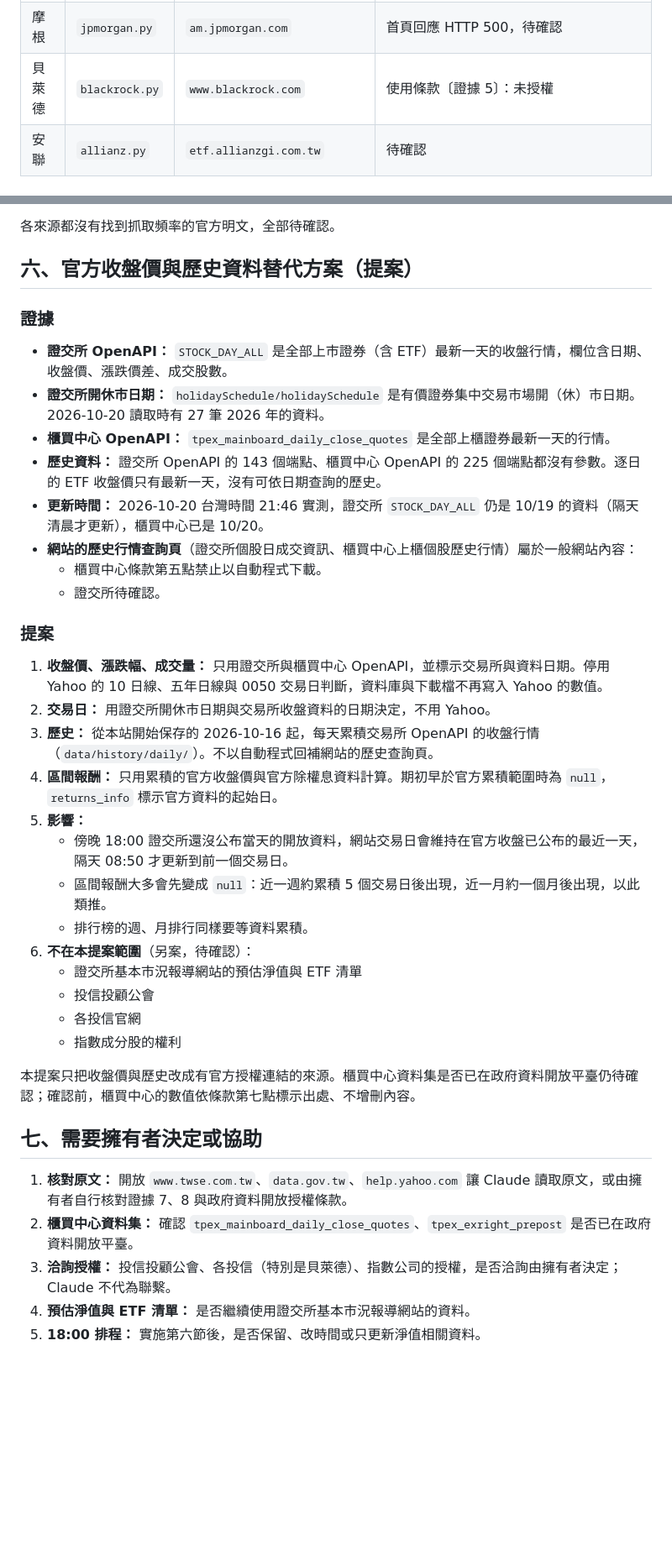
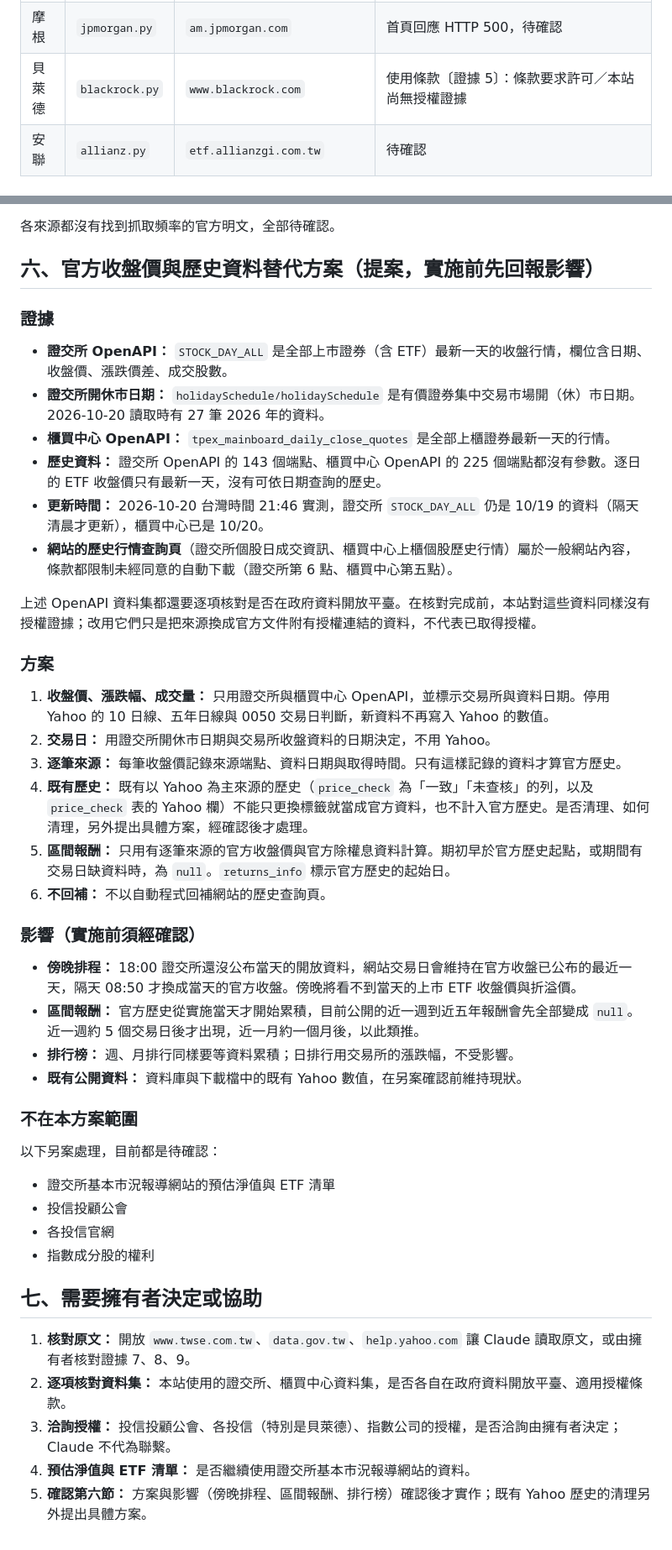
Before and after one commit to breezeflow-tw/breezeflow-data, a Markdown page: docs/data-licensing.md, 2 parts joined by grey strips. Shown at 84% size. Rendered like a GitHub page; blank space fills up the shorter version.

```diff
--- a/docs/data-licensing.md
+++ b/docs/data-licensing.md
@@ -52,7 +56,7 @@
 | 中信 | `ctbc.py` | `www.ctbcinvestments.com.tw` | 待確認 |
 | 野村 | `nomura.py` | `www.nomurafunds.com.tw` | 待確認 |
 | 摩根 | `jpmorgan.py` | `am.jpmorgan.com` | 首頁回應 HTTP 500，待確認 |
-| 貝萊德 | `blackrock.py` | `www.blackrock.com` | 使用條款〔證據 5〕：未授權 |
+| 貝萊德 | `blackrock.py` | `www.blackrock.com` | 使用條款〔證據 5〕：條款要求許可／本站尚無授權證據 |
 | 安聯 | `allianz.py` | `etf.allianzgi.com.tw` | 待確認 |
 
 ## 四、官方條款摘錄
@@ -101,7 +120,7 @@
 
 各來源都沒有找到抓取頻率的官方明文，全部待確認。
 
-## 六、官方收盤價與歷史資料替代方案（提案）
+## 六、官方收盤價與歷史資料替代方案（提案，實施前先回報影響）
 
 ### 證據
 
@@ -110,32 +129,39 @@
 - **櫃買中心 OpenAPI：** `tpex_mainboard_daily_close_quotes` 是全部上櫃證券最新一天的行情。
 - **歷史資料：** 證交所 OpenAPI 的 143 個端點、櫃買中心 OpenAPI 的 225 個端點都沒有參數。逐日的 ETF 收盤價只有最新一天，沒有可依日期查詢的歷史。
 - **更新時間：** 2026-10-20 台灣時間 21:46 實測，證交所 `STOCK_DAY_ALL` 仍是 10/19 的資料（隔天清晨才更新），櫃買中心已是 10/20。
-- **網站的歷史行情查詢頁**（證交所個股日成交資訊、櫃買中心上櫃個股歷史行情）屬於一般網站內容：
-  - 櫃買中心條款第五點禁止以自動程式下載。
-  - 證交所待確認。
+- **網站的歷史行情查詢頁**（證交所個股日成交資訊、櫃買中心上櫃個股歷史行情）屬於一般網站內容，條款都限制未經同意的自動下載（證交所第 6 點、櫃買中心第五點）。
 
-### 提案
+上述 OpenAPI 資料集都還要逐項核對是否在政府資料開放平臺。在核對完成前，本站對這些資料同樣沒有授權證據；改用它們只是把來源換成官方文件附有授權連結的資料，不代表已取得授權。
 
-1. **收盤價、漲跌幅、成交量：** 只用證交所與櫃買中心 OpenAPI，並標示交易所與資料日期。停用 Yahoo 的 10 日線、五年日線與 0050 交易日判斷，資料庫與下載檔不再寫入 Yahoo 的數值。
+### 方案
+
+1. **收盤價、漲跌幅、成交量：** 只用證交所與櫃買中心 OpenAPI，並標示交易所與資料日期。停用 Yahoo 的 10 日線、五年日線與 0050 交易日判斷，新資料不再寫入 Yahoo 的數值。
 2. **交易日：** 用證交所開休市日期與交易所收盤資料的日期決定，不用 Yahoo。
-3. **歷史：** 從本站開始保存的 2026-10-16 起，每天累積交易所 OpenAPI 的收盤行情（`data/history/daily/`）。不以自動程式回補網站的歷史查詢頁。
-4. **區間報酬：** 只用累積的官方收盤價與官方除權息資料計算。期初早於官方累積範圍時為 `null`，`returns_info` 標示官方資料的起始日。
-5. **影響：**
-   - 傍晚 18:00 證交所還沒公布當天的開放資料，網站交易日會維持在官方收盤已公布的最近一天，隔天 08:50 才更新到前一個交易日。
-   - 區間報酬大多會先變成 `null`：近一週約累積 5 個交易日後出現，近一月約一個月後出現，以此類推。
-   - 排行榜的週、月排行同樣要等資料累積。
-6. **不在本提案範圍**（另案，待確認）：
-   - 證交所基本市況報導網站的預估淨值與 ETF 清單
-   - 投信投顧公會
-   - 各投信官網
-   - 指數成分股的權利
+3. **逐筆來源：** 每筆收盤價記錄來源端點、資料日期與取得時間。只有這樣記錄的資料才算官方歷史。
+4. **既有歷史：** 既有以 Yahoo 為主來源的歷史（`price_check` 為「一致」「未查核」的列，以及 `price_check` 表的 Yahoo 欄）不能只更換標籤就當成官方資料，也不計入官方歷史。是否清理、如何清理，另外提出具體方案，經確認後才處理。
+5. **區間報酬：** 只用有逐筆來源的官方收盤價與官方除權息資料計算。期初早於官方歷史起點，或期間有交易日缺資料時，為 `null`。`returns_info` 標示官方歷史的起始日。
+6. **不回補：** 不以自動程式回補網站的歷史查詢頁。
 
-本提案只把收盤價與歷史改成有官方授權連結的來源。櫃買中心資料集是否已在政府資料開放平臺仍待確認；確認前，櫃買中心的數值依條款第七點標示出處、不增刪內容。
+### 影響（實施前須經確認）
+
+- **傍晚排程：** 18:00 證交所還沒公布當天的開放資料，網站交易日會維持在官方收盤已公布的最近一天，隔天 08:50 才換成當天的官方收盤。傍晚將看不到當天的上市 ETF 收盤價與折溢價。
+- **區間報酬：** 官方歷史從實施當天才開始累積，目前公開的近一週到近五年報酬會先全部變成 `null`。近一週約 5 個交易日後才出現，近一月約一個月後，以此類推。
+- **排行榜：** 週、月排行同樣要等資料累積；日排行用交易所的漲跌幅，不受影響。
+- **既有公開資料：** 資料庫與下載檔中的既有 Yahoo 數值，在另案確認前維持現狀。
+
+### 不在本方案範圍
+
+以下另案處理，目前都是待確認：
+
+- 證交所基本市況報導網站的預估淨值與 ETF 清單
+- 投信投顧公會
+- 各投信官網
+- 指數成分股的權利
 
 ## 七、需要擁有者決定或協助
 
-1. **核對原文：** 開放 `www.twse.com.tw`、`data.gov.tw`、`help.yahoo.com` 讓 Claude 讀取原文，或由擁有者自行核對證據 7、8 與政府資料開放授權條款。
-2. **櫃買中心資料集：** 確認 `tpex_mainboard_daily_close_quotes`、`tpex_exright_prepost` 是否已在政府資料開放平臺。
+1. **核對原文：** 開放 `www.twse.com.tw`、`data.gov.tw`、`help.yahoo.com` 讓 Claude 讀取原文，或由擁有者核對證據 7、8、9。
+2. **逐項核對資料集：** 本站使用的證交所、櫃買中心資料集，是否各自在政府資料開放平臺、適用授權條款。
 3. **洽詢授權：** 投信投顧公會、各投信（特別是貝萊德）、指數公司的授權，是否洽詢由擁有者決定；Claude 不代為聯繫。
 4. **預估淨值與 ETF 清單：** 是否繼續使用證交所基本市況報導網站的資料。
-5. **18:00 排程：** 實施第六節後，是否保留、改時間或只更新淨值相關資料。
+5. **確認第六節：** 方案與影響（傍晚排程、區間報酬、排行榜）確認後才實作；既有 Yahoo 歷史的清理另外提出具體方案。
```
Also changed, not shown: other parts of docs/data-licensing.md (+38 -19 lines).
